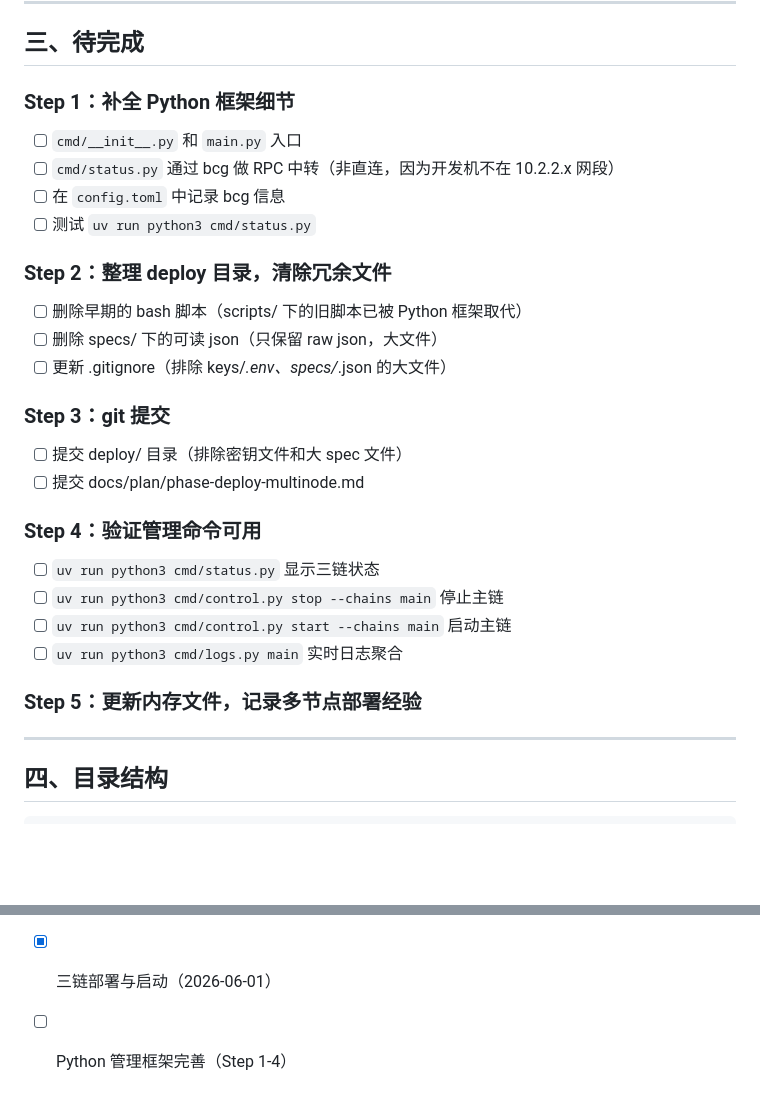
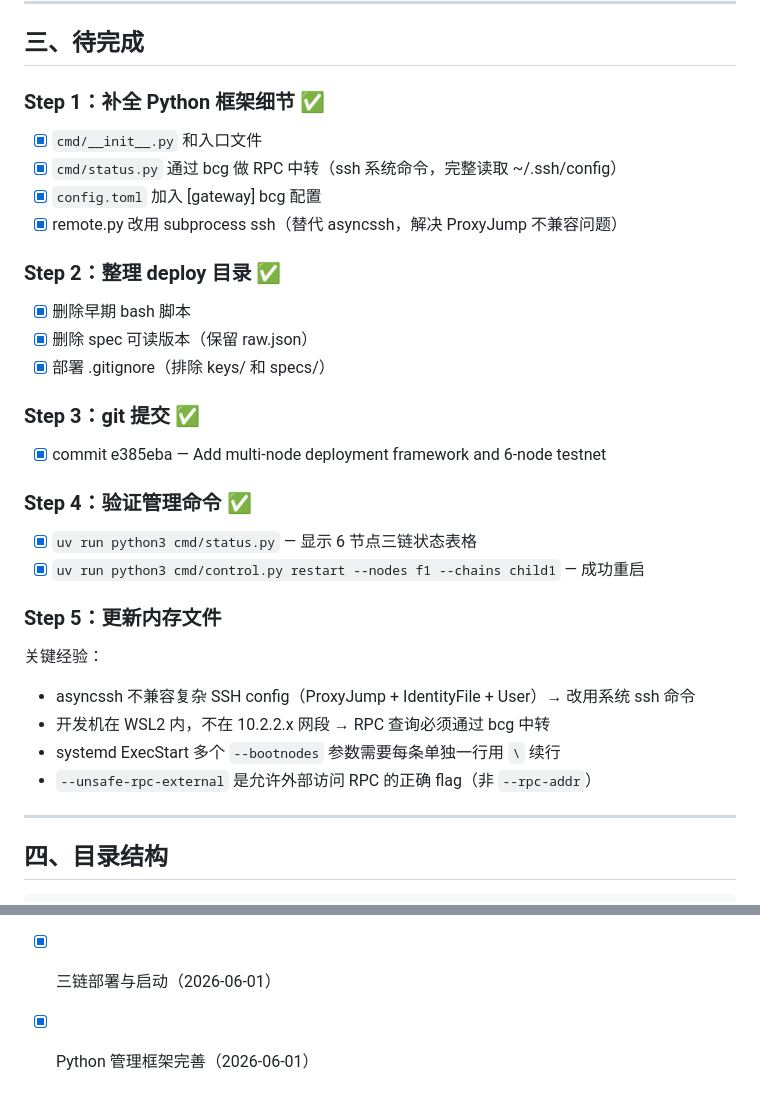
Before and after one commit to oliverustc/fishbonechain, a Markdown page: docs/plan/phase-deploy-multinode.md, 2 parts joined by grey strips. Rendered like a GitHub page; blank space fills up the shorter version.

Commit message:
Update deploy plan: mark all steps complete, add troubleshooting notes
Co-Authored-By: Claude Sonnet 4.6 <noreply@anthropic.com>

```diff
--- a/docs/plan/phase-deploy-multinode.md
+++ b/docs/plan/phase-deploy-multinode.md
@@ -35,28 +35,31 @@
 
 ## 三、待完成
 
-### Step 1：补全 Python 框架细节
-- [ ] `cmd/__init__.py` 和 `main.py` 入口
-- [ ] `cmd/status.py` 通过 bcg 做 RPC 中转（非直连，因为开发机不在 10.2.2.x 网段）
-- [ ] 在 `config.toml` 中记录 bcg 信息
-- [ ] 测试 `uv run python3 cmd/status.py`
+### Step 1：补全 Python 框架细节 ✅
+- [x] `cmd/__init__.py` 和入口文件
+- [x] `cmd/status.py` 通过 bcg 做 RPC 中转（ssh 系统命令，完整读取 ~/.ssh/config）
+- [x] `config.toml` 加入 [gateway] bcg 配置
+- [x] remote.py 改用 subprocess ssh（替代 asyncssh，解决 ProxyJump 不兼容问题）
 
-### Step 2：整理 deploy 目录，清除冗余文件
-- [ ] 删除早期的 bash 脚本（scripts/ 下的旧脚本已被 Python 框架取代）
-- [ ] 删除 specs/ 下的可读 json（只保留 raw json，大文件）
-- [ ] 更新 .gitignore（排除 keys/*.env、specs/*.json 的大文件）
+### Step 2：整理 deploy 目录 ✅
+- [x] 删除早期 bash 脚本
+- [x] 删除 spec 可读版本（保留 raw.json）
+- [x] 部署 .gitignore（排除 keys/ 和 specs/）
 
-### Step 3：git 提交
-- [ ] 提交 deploy/ 目录（排除密钥文件和大 spec 文件）
-- [ ] 提交 docs/plan/phase-deploy-multinode.md
+### Step 3：git 提交 ✅
+- [x] commit e385eba — Add multi-node deployment framework and 6-node testnet
 
-### Step 4：验证管理命令可用
-- [ ] `uv run python3 cmd/status.py` 显示三链状态
-- [ ] `uv run python3 cmd/control.py stop --chains main` 停止主链
-- [ ] `uv run python3 cmd/control.py start --chains main` 启动主链
-- [ ] `uv run python3 cmd/logs.py main` 实时日志聚合
+### Step 4：验证管理命令 ✅
+- [x] `uv run python3 cmd/status.py` — 显示 6 节点三链状态表格
+- [x] `uv run python3 cmd/control.py restart --nodes f1 --chains child1` — 成功重启
 
-### Step 5：更新内存文件，记录多节点部署经验
+### Step 5：更新内存文件
+
+关键经验：
+- asyncssh 不兼容复杂 SSH config（ProxyJump + IdentityFile + User）→ 改用系统 ssh 命令
+- 开发机在 WSL2 内，不在 10.2.2.x 网段 → RPC 查询必须通过 bcg 中转
+- systemd ExecStart 多个 `--bootnodes` 参数需要每条单独一行用 `\` 续行
+- `--unsafe-rpc-external` 是允许外部访问 RPC 的正确 flag（非 `--rpc-addr`）
 
 ---
 
@@ -102,4 +105,4 @@ deploy/
 
 - [x] 基础环境清理（2026-06-01）
 - [x] 三链部署与启动（2026-06-01）
-- [ ] Python 管理框架完善（Step 1-4）
+- [x] Python 管理框架完善（2026-06-01）
```
